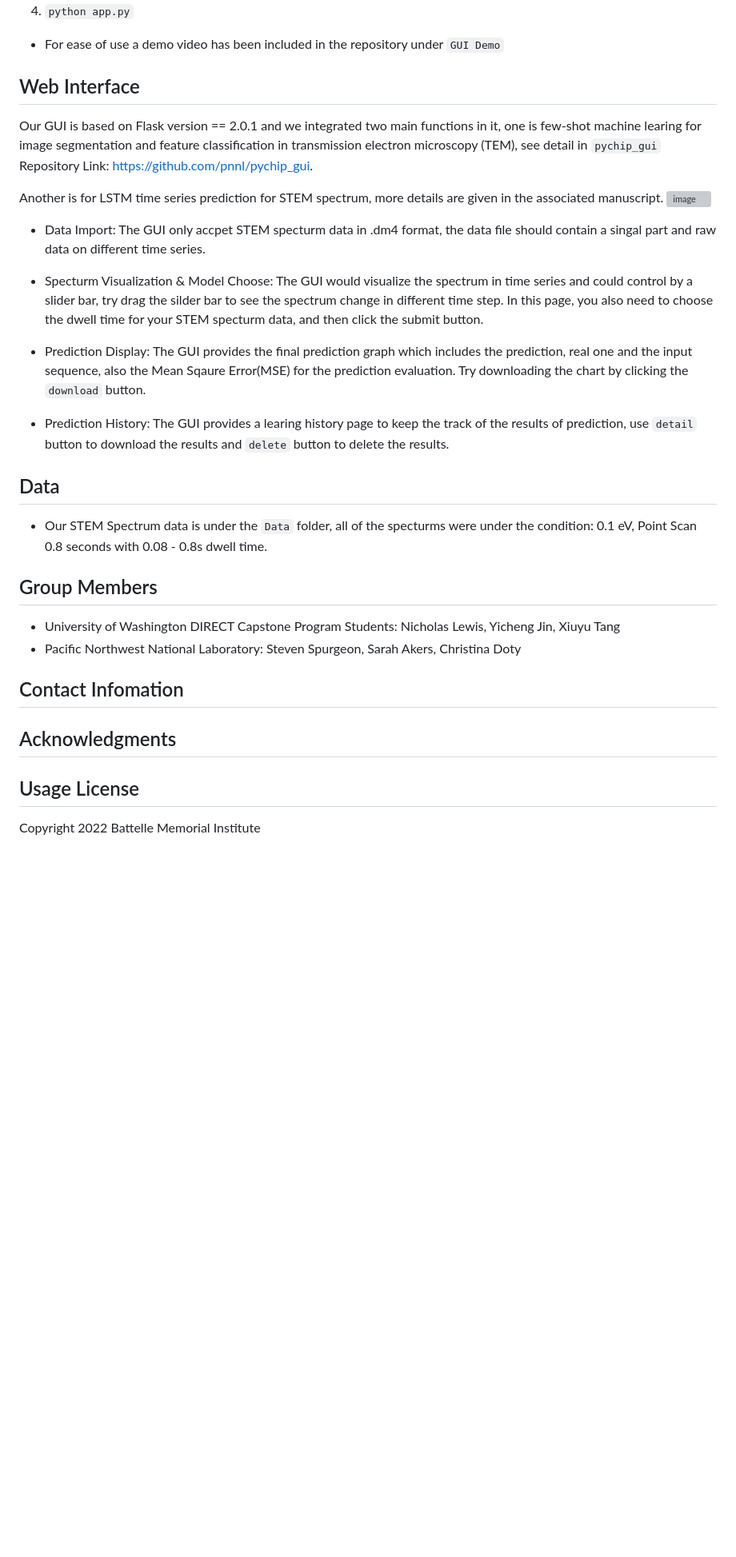
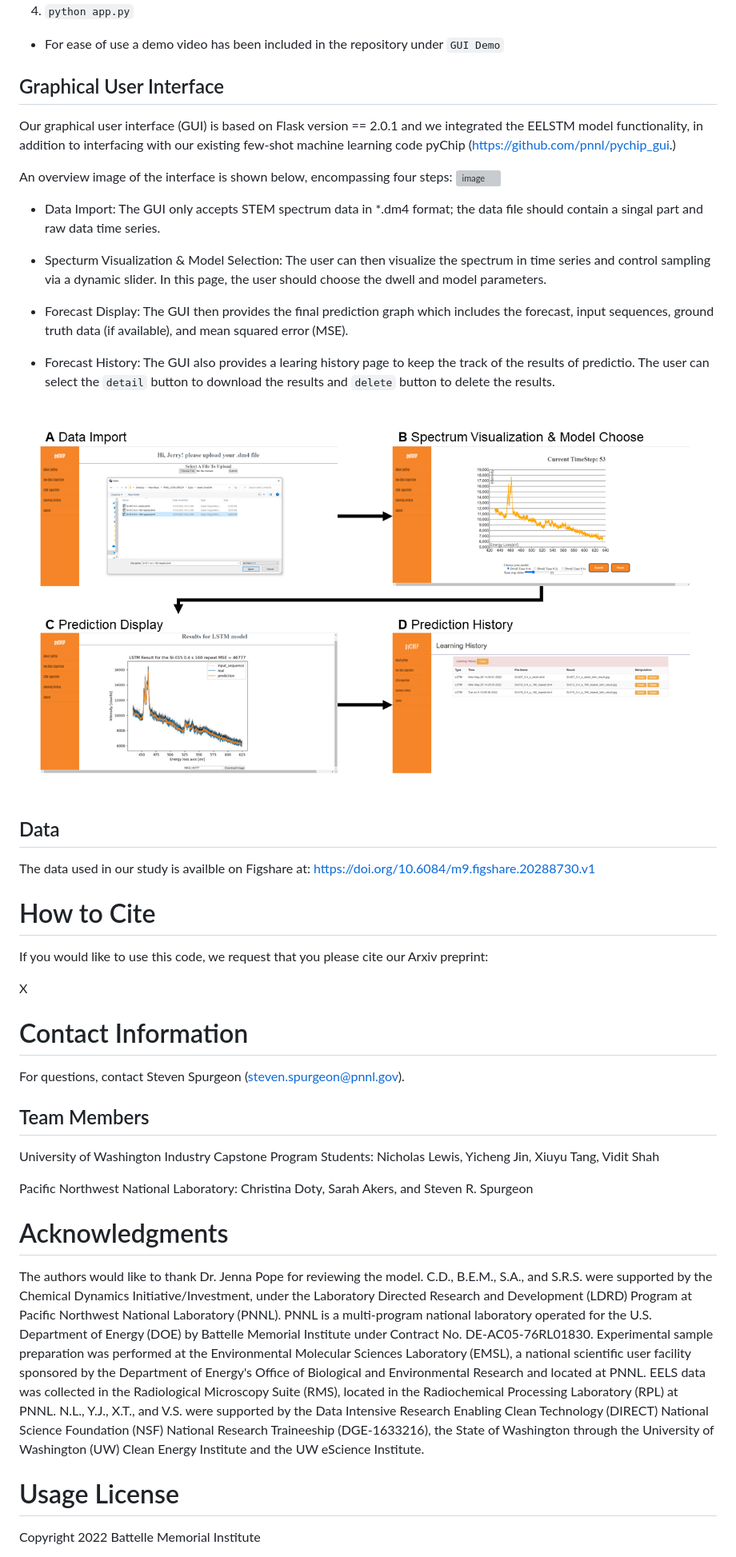
Before and after one commit to pnnl/EELSTM, a Markdown page: README.md, the part around the change printed below. Shown: that part at 80% size. Drawn GitHub-style; pictures changed too: Docs/GUI.png (added); blank space fills up the shorter version; grey boxes are pictures that could not be loaded.

```diff
--- a/README.md
+++ b/README.md
@@ -63,35 +59,53 @@ To reactivate environment:
 
 - For ease of use a demo video has been included in the repository under `GUI Demo`
 
-## Web Interface
+## Graphical User Interface
 
-Our GUI is based on Flask version == 2.0.1 and we integrated two main functions in it, one is few-shot machine learing for image segmentation and feature classification in transmission electron microscopy (TEM), see detail in `pychip_gui` Repository Link: https://github.com/pnnl/pychip_gui.
+Our graphical user interface (GUI) is based on Flask version == 2.0.1 and we integrated the EELSTM model functionality, in addition to interfacing with our existing few-shot machine learning code pyChip (https://github.com/pnnl/pychip_gui.)
 
-Another is for LSTM time series prediction for STEM spectrum, more details are given in the associated manuscript.
+An overview image of the interface is shown below, encompassing four steps:
 ![image](https://github.com/Yjin232/PNNL_LSTM_GROUP/blob/main/sample.png)
 
-* Data Import: The GUI only accpet STEM specturm data in .dm4 format, the data file should contain a singal part and raw data on different time series.
+* Data Import: The GUI only accepts STEM spectrum data in *.dm4 format; the data file should contain a singal part and raw data time series.
 
-* Specturm Visualization & Model Choose: The GUI would visualize the spectrum in time series and could control by a slider bar, try drag the silder bar to see the spectrum change in different time step. In this page, you also need to choose the dwell time for your STEM specturm data, and then click the submit button.
+* Specturm Visualization & Model Selection: The user can then visualize the spectrum in time series and control sampling via a dynamic slider. In this page, the user should choose the dwell and model parameters.
 
-* Prediction Display: The GUI provides the final prediction graph which includes the prediction, real one and the input sequence, also the Mean Sqaure Error(MSE) for the prediction evaluation. Try downloading the chart by clicking the `download` button.
+* Forecast Display: The GUI then provides the final prediction graph which includes the forecast, input sequences, ground truth data (if available), and mean squared error (MSE).
 
-* Prediction History: The GUI provides a learing history page to keep the track of the results of prediction, use `detail` button to download the results and `delete` button to delete the results.
+* Forecast History: The GUI also provides a learing history page to keep the track of the results of predictio. The user can select the `detail` button to download the results and `delete` button to delete the results.
+
+![workflow](Docs/GUI.png)
 
 ## Data
 
-- Our STEM Spectrum data is under the `Data` folder, all of the specturms were under the condition: 0.1 eV, Point Scan 0.8 seconds with 0.08 - 0.8s dwell time.
+The data used in our study is availble on Figshare at: https://doi.org/10.6084/m9.figshare.20288730.v1
 
-## Group Members
+How to Cite
+======
 
-- University of Washington DIRECT Capstone Program Students: Nicholas Lewis, Yicheng Jin, Xiuyu Tang
-- Pacific Northwest National Laboratory: Steven Spurgeon, Sarah Akers, Christina Doty
+If you would like to use this code, we request that you please cite our Arxiv preprint:
 
-## Contact Infomation
+X
 
-## Acknowledgments
+Contact Information
+ ======================
 
-## Usage License
+ For questions, contact Steven Spurgeon (steven.spurgeon@pnnl.gov).
+
+ Team Members
+-------------
+
+ University of Washington Industry Capstone Program Students: Nicholas Lewis, Yicheng Jin, Xiuyu Tang, Vidit Shah
+
+ Pacific Northwest National Laboratory: Christina Doty, Sarah Akers, and Steven R. Spurgeon
+
+Acknowledgments
+======================
+
+The authors would like to thank Dr. Jenna Pope for reviewing the model. C.D., B.E.M., S.A., and S.R.S. were supported by the Chemical Dynamics Initiative/Investment, under the Laboratory Directed Research and Development (LDRD) Program at Pacific Northwest National Laboratory (PNNL). PNNL is a multi-program national laboratory operated for the U.S. Department of Energy (DOE) by Battelle Memorial Institute under Contract No. DE-AC05-76RL01830. Experimental sample preparation was performed at the Environmental Molecular Sciences Laboratory (EMSL), a national scientific user facility sponsored by the Department of Energy's Office of Biological and Environmental Research and located at PNNL. EELS data was collected in the Radiological Microscopy Suite (RMS), located in the Radiochemical Processing Laboratory (RPL) at PNNL. N.L., Y.J., X.T., and V.S. were supported by the Data Intensive Research Enabling Clean Technology (DIRECT) National Science Foundation (NSF) National Research Traineeship (DGE-1633216), the State of Washington through the University of Washington (UW) Clean Energy Institute and the UW eScience Institute.
+
+Usage License
+===
 
 Copyright 2022 Battelle Memorial Institute
 
```
Also changed, not shown: other parts of README.md (+17 -21 lines), Docs/workflow.png (added).
